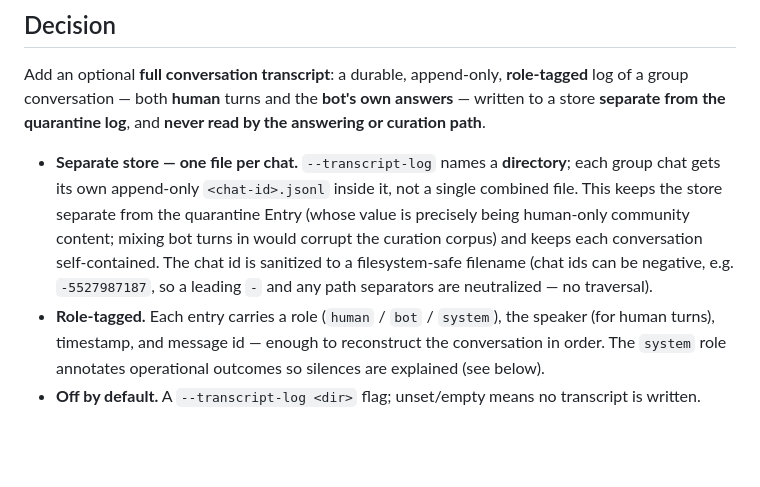
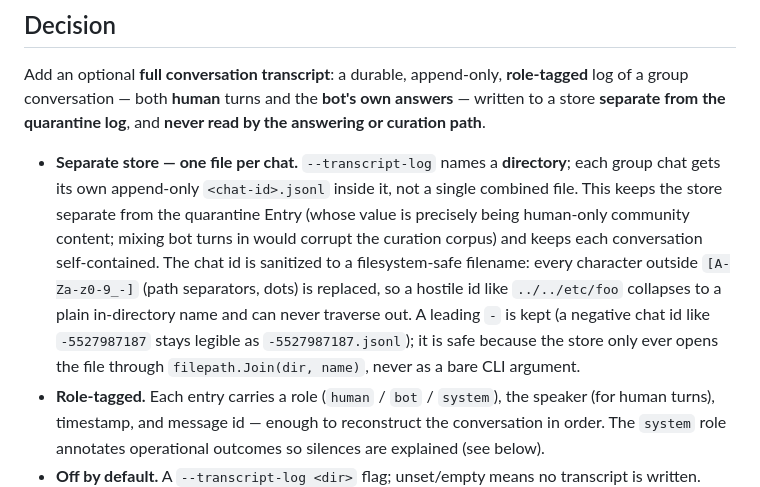
Before and after one commit to yaad-index/yaad-grove, a Markdown page: adr/0015-full-conversation-transcript.md, the part around the change. Drawn GitHub-style; blank space fills up the shorter version.

Commit message:
docs(adr): 0015 — reconcile chat-id sanitization wording (#83)
The prior text said a leading "-" is "neutralized," but the shipped
sanitizer keeps it (a negative chat id stays legible as
-<digits>.jsonl), which is safe because the file is only ever opened via
filepath.Join, never as a bare CLI argument. Describe what the code
actually does: characters outside [A-Za-z0-9_-] are replaced (so a
"../.." id can't traverse out), and a leading dash is kept-and-safe.
Wording only — no behavior change.

Co-authored-by: forge-rubigd <forge-rubigd@users.noreply.github.com>
Co-authored-by: Claude Opus 4.8 <noreply@anthropic.com>

```diff
--- a/adr/0015-full-conversation-transcript.md
+++ b/adr/0015-full-conversation-transcript.md
@@ -16,7 +16,7 @@ Neither answers "what was actually said in this group, by whom, including the bo
 
 Add an optional **full conversation transcript**: a durable, append-only, **role-tagged** log of a group conversation — both **human** turns and the **bot's own answers** — written to a store **separate from the quarantine log**, and **never read by the answering or curation path**.
 
-- **Separate store — one file per chat.** `--transcript-log` names a **directory**; each group chat gets its own append-only `<chat-id>.jsonl` inside it, not a single combined file. This keeps the store separate from the quarantine Entry (whose value is precisely being human-only community content; mixing bot turns in would corrupt the curation corpus) and keeps each conversation self-contained. The chat id is sanitized to a filesystem-safe filename (chat ids can be negative, e.g. `-5527987187`, so a leading `-` and any path separators are neutralized — no traversal).
+- **Separate store — one file per chat.** `--transcript-log` names a **directory**; each group chat gets its own append-only `<chat-id>.jsonl` inside it, not a single combined file. This keeps the store separate from the quarantine Entry (whose value is precisely being human-only community content; mixing bot turns in would corrupt the curation corpus) and keeps each conversation self-contained. The chat id is sanitized to a filesystem-safe filename: every character outside `[A-Za-z0-9_-]` (path separators, dots) is replaced, so a hostile id like `../../etc/foo` collapses to a plain in-directory name and can never traverse out. A leading `-` is kept (a negative chat id like `-5527987187` stays legible as `-5527987187.jsonl`); it is safe because the store only ever opens the file through `filepath.Join(dir, name)`, never as a bare CLI argument.
 - **Role-tagged.** Each entry carries a role (`human` / `bot` / `system`), the speaker (for human turns), timestamp, and message id — enough to reconstruct the conversation in order. The `system` role annotates operational outcomes so silences are explained (see below).
 - **Off by default.** A `--transcript-log <dir>` flag; unset/empty means no transcript is written. When set, the directory is created and validated as writable at startup, failing loud if not (matching the startup-fatal posture of the other configured stores). Instances that don't want a second durable copy of content pay nothing.
 - **Group-only.** DMs are not transcribed. The DM surface is consent management (non-admin) or a private 1:1 (admin); neither is community conversation. This matches the ADR 0012 rule that DM content is not corpus-logged.
```
